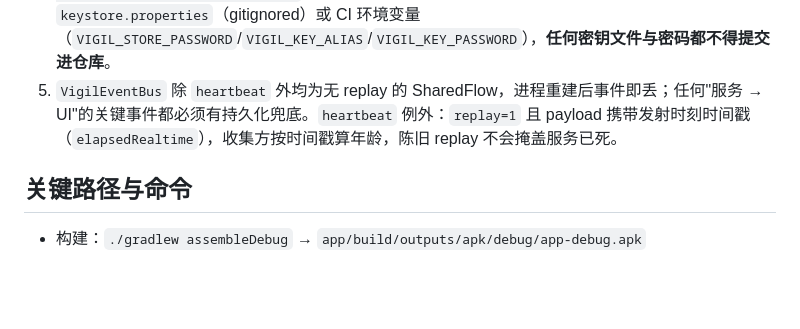
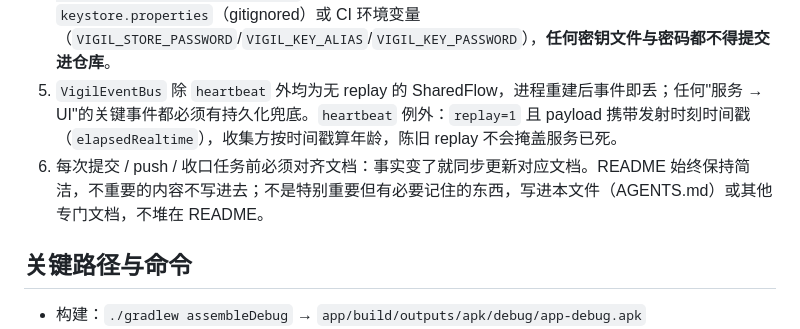
Before and after one commit to XGWNJE/Vigil, a Markdown page: AGENTS.md, the part around the change. GitHub-like rendering; blank space fills up the shorter version.

```diff
--- a/AGENTS.md
+++ b/AGENTS.md
@@ -17,6 +17,7 @@ Android 关键词通知报警应用（Kotlin + Jetpack Compose，MVVM）。
 3. 报警状态必须持久化（SharedPreferences），不得只存内存：厂商省电策略（Motorola Device Guard 等）随时可能强杀进程，内存状态 = 报警丢失。
 4. 不得删除或丢失 `keystore/vigil.keystore`（2026-07 轮换后的新密钥）：release 签名依赖它，丢失则无法发布更新包。旧密钥曾意外入库+密码明文，公网视为泄露，已轮换并改名 `keystore/OLD-COMPROMISED-DO-NOT-USE.keystore` 存档（gitignored，仅存档不得使用）。签名密码只放 `keystore.properties`（gitignored）或 CI 环境变量（`VIGIL_STORE_PASSWORD`/`VIGIL_KEY_ALIAS`/`VIGIL_KEY_PASSWORD`），**任何密钥文件与密码都不得提交进仓库**。
 5. `VigilEventBus` 除 `heartbeat` 外均为无 replay 的 SharedFlow，进程重建后事件即丢；任何"服务 → UI"的关键事件都必须有持久化兜底。`heartbeat` 例外：`replay=1` 且 payload 携带发射时刻时间戳（`elapsedRealtime`），收集方按时间戳算年龄，陈旧 replay 不会掩盖服务已死。
+6. 每次提交 / push / 收口任务前必须对齐文档：事实变了就同步更新对应文档。README 始终保持简洁，不重要的内容不写进去；不是特别重要但有必要记住的东西，写进本文件（AGENTS.md）或其他专门文档，不堆在 README。
 
 ## 关键路径与命令
 
```
Also changed, not shown: README.md (+1 -1 lines).
